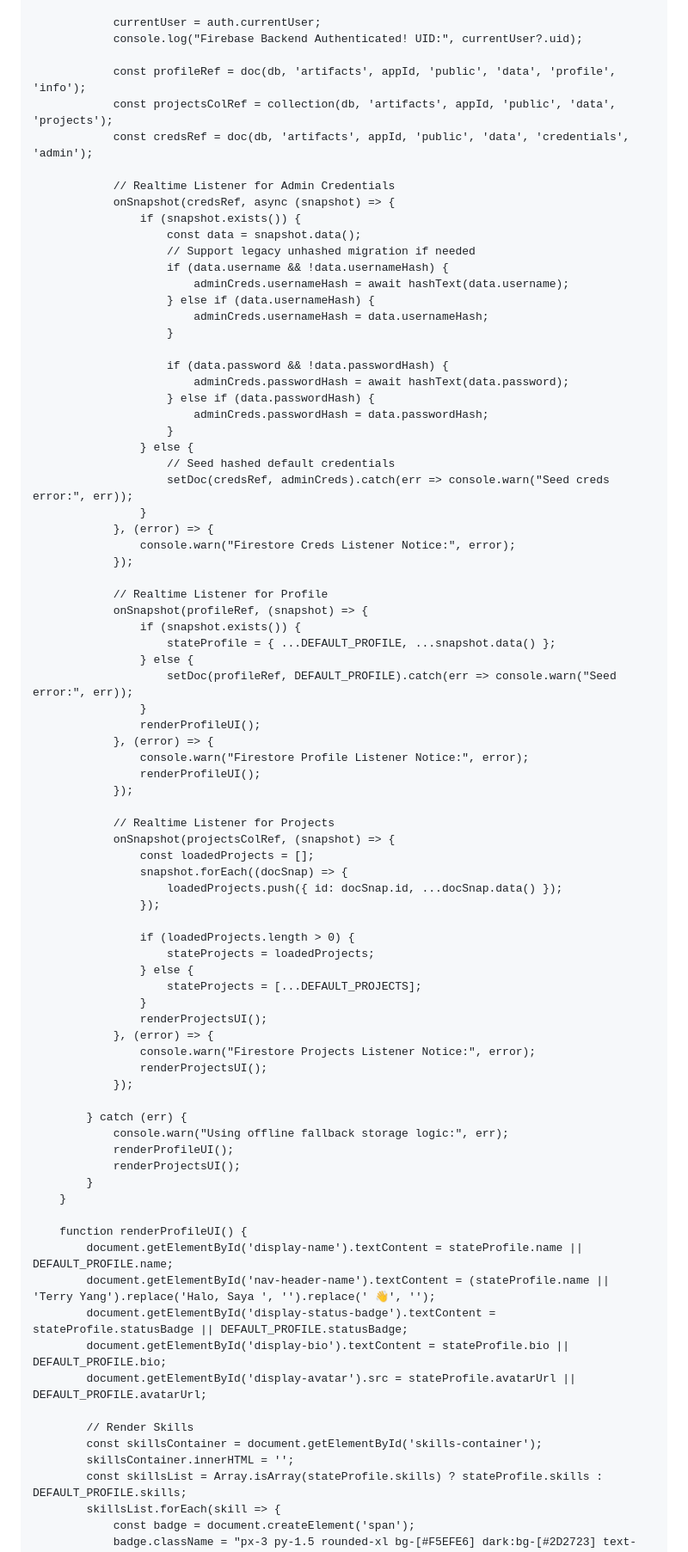
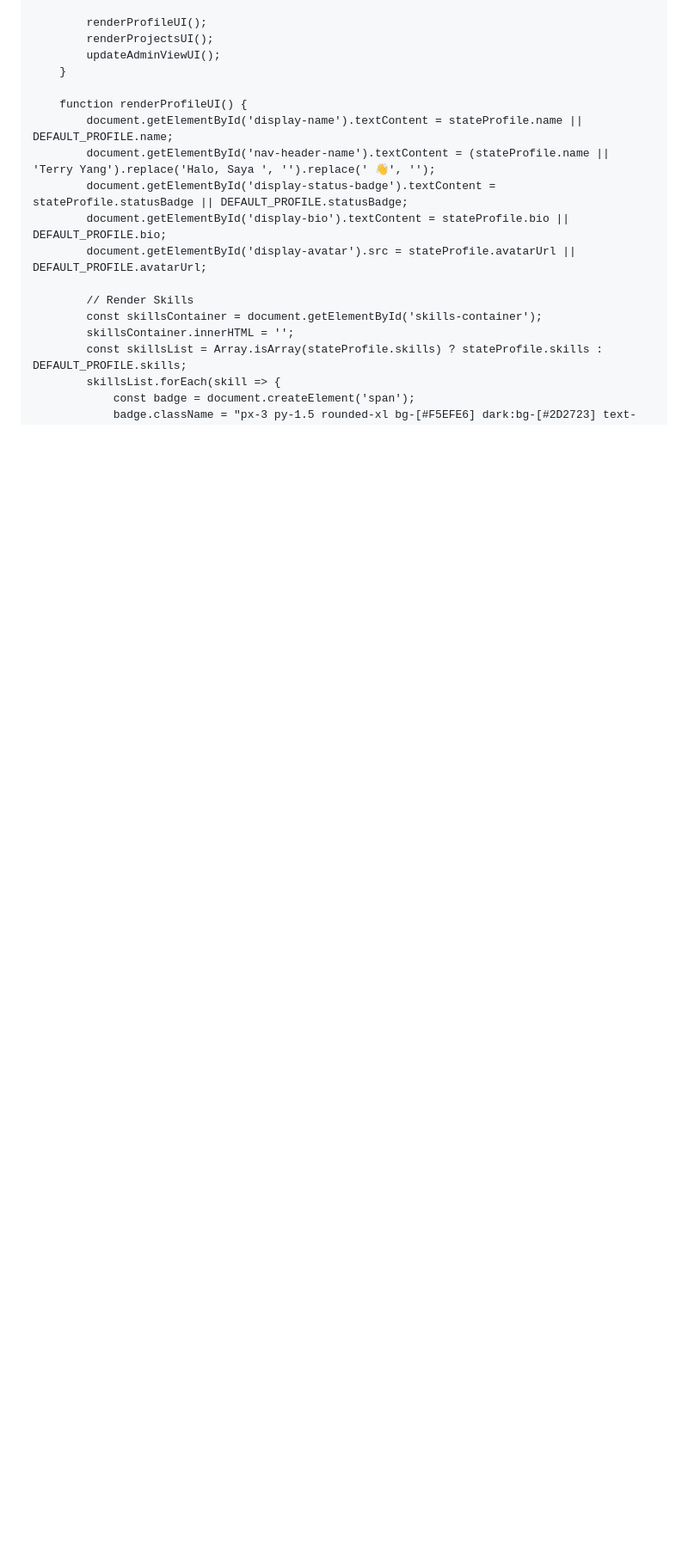
Before and after one commit to terryyang-creator/portofolio-ict, a Markdown page: README.md, the part around one of its changes. Shown at 86% size. GitHub-like rendering; blank space fills up the shorter version.

```diff
--- a/README.md
+++ b/README.md
@@ -738,71 +751,7 @@
 
-                currentUser = auth.currentUser;
-                console.log("Firebase Backend Authenticated! UID:", currentUser?.uid);
-
-                const profileRef = doc(db, 'artifacts', appId, 'public', 'data', 'profile', 'info');
-                const projectsColRef = collection(db, 'artifacts', appId, 'public', 'data', 'projects');
-                const credsRef = doc(db, 'artifacts', appId, 'public', 'data', 'credentials', 'admin');
-
-                // Realtime Listener for Admin Credentials
-                onSnapshot(credsRef, async (snapshot) => {
-                    if (snapshot.exists()) {
-                        const data = snapshot.data();
-                        // Support legacy unhashed migration if needed
-                        if (data.username && !data.usernameHash) {
-                            adminCreds.usernameHash = await hashText(data.username);
-                        } else if (data.usernameHash) {
-                            adminCreds.usernameHash = data.usernameHash;
-                        }
-
-                        if (data.password && !data.passwordHash) {
-                            adminCreds.passwordHash = await hashText(data.password);
-                        } else if (data.passwordHash) {
-                            adminCreds.passwordHash = data.passwordHash;
-                        }
-                    } else {
-                        // Seed hashed default credentials
-                        setDoc(credsRef, adminCreds).catch(err => console.warn("Seed creds error:", err));
-                    }
-                }, (error) => {
-                    console.warn("Firestore Creds Listener Notice:", error);
-                });
-
-                // Realtime Listener for Profile
-                onSnapshot(profileRef, (snapshot) => {
-                    if (snapshot.exists()) {
-                        stateProfile = { ...DEFAULT_PROFILE, ...snapshot.data() };
-                    } else {
-                        setDoc(profileRef, DEFAULT_PROFILE).catch(err => console.warn("Seed error:", err));
-                    }
-                    renderProfileUI();
-                }, (error) => {
-                    console.warn("Firestore Profile Listener Notice:", error);
-                    renderProfileUI();
-                });
-
-                // Realtime Listener for Projects
-                onSnapshot(projectsColRef, (snapshot) => {
-                    const loadedProjects = [];
-                    snapshot.forEach((docSnap) => {
-                        loadedProjects.push({ id: docSnap.id, ...docSnap.data() });
-                    });
-
-                    if (loadedProjects.length > 0) {
-                        stateProjects = loadedProjects;
-                    } else {
-                        stateProjects = [...DEFAULT_PROJECTS];
-                    }
-                    renderProjectsUI();
-                }, (error) => {
-                    console.warn("Firestore Projects Listener Notice:", error);
-                    renderProjectsUI();
-                });
-
-            } catch (err) {
-                console.warn("Using offline fallback storage logic:", err);
-                renderProfileUI();
-                renderProjectsUI();
-            }
+            renderProfileUI();
+            renderProjectsUI();
+            updateAdminViewUI();
         }
 
         function renderProfileUI() {
```
Also changed, not shown: other parts of README.md (+132 -153 lines).
